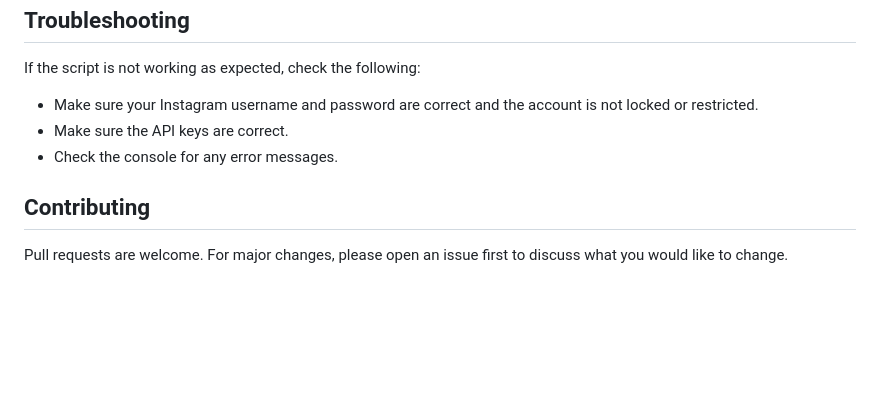
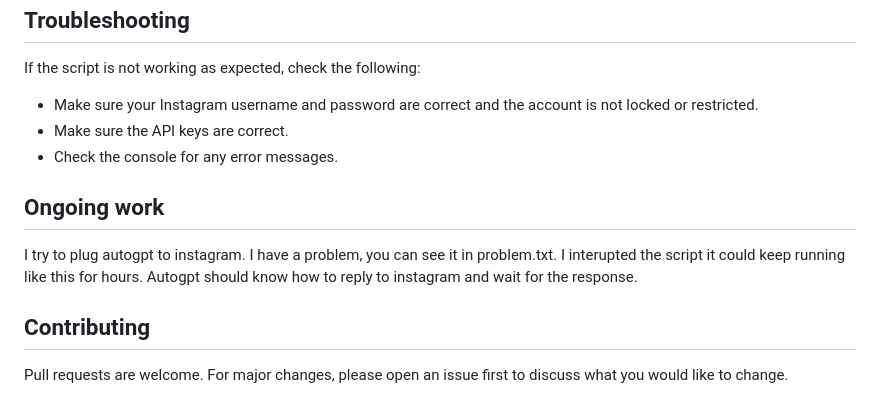
Before and after one commit to Louvivien/letthemlive, a Markdown page: readme.md, the part around the change. GitHub-like rendering; blank space fills up the shorter version.

Commit message:
readme update ongoing work

```diff
--- a/readme.md
+++ b/readme.md
@@ -68,6 +68,12 @@ If the script is not working as expected, check the following:
 - Make sure the API keys are correct.
 - Check the console for any error messages.
 
+## Ongoing work
+
+I try to plug autogpt to instagram. I have a problem, you can see it in problem.txt. I interupted the script it could keep running like this for hours. Autogpt should know how to reply to instagram and wait for the response.
+
+
+
 ## Contributing
 
 Pull requests are welcome. For major changes, please open an issue first to discuss what you would like to change.
```
